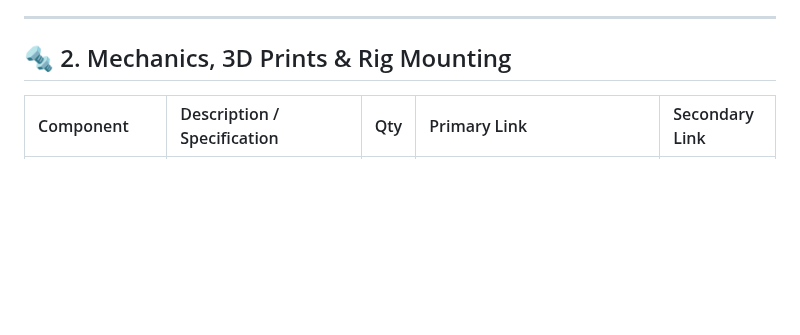
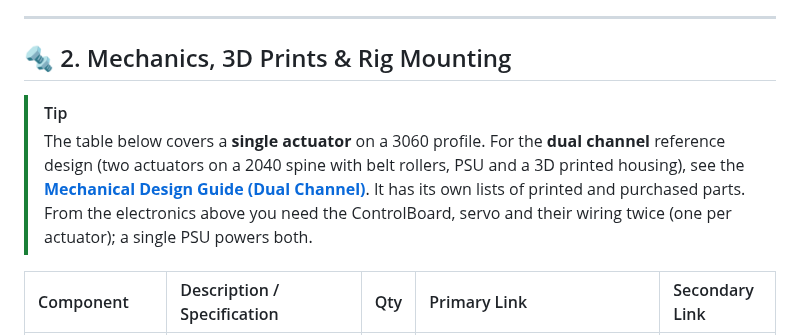
Before and after one commit to ChrGri/DIY-Sim-Racing-FFB-BeltTensioner, a Markdown page: docs/BOM.md, the part around the change. GitHub-like rendering; blank space fills up the shorter version.

```diff
--- a/docs/BOM.md
+++ b/docs/BOM.md
@@ -46,6 +46,9 @@ For the **Active Belt Tensioner**, assembly is substantially faster and simpler
 
 ## 🔩 2. Mechanics, 3D Prints & Rig Mounting
 
+> [!TIP]
+> The table below covers a **single actuator** on a 3060 profile. For the **dual channel** reference design (two actuators on a 2040 spine with belt rollers, PSU and a 3D printed housing), see the **[Mechanical Design Guide (Dual Channel)](Mechanical_Design_Dual_Channel.md)**. It has its own lists of printed and purchased parts. From the electronics above you need the ControlBoard, servo and their wiring twice (one per actuator); a single PSU powers both.
+
 | Component | Description / Specification | Qty | Primary Link | Secondary Link |
 | :--- | :--- | :---: | :--- | :--- |
 | **KK60 Linear Rail** | KK60 series linear module with ballscrew (10mm pitch, 60–150mm stroke) | 1 | [StepperOnline (LKN60)*](https://www.omc-stepperonline.com/de/lkn60-kk-serie-kugelgewindetrieb-linearmodul-maximale-horizontale-vertikale-nutzlast-30kg-10kg-hub-60mm-lkn60-23dl050-060?tracking=6721c5865911c) | [JLCMC JKK60](https://jlcmc.com/product/s/B16/BQD-JKK60/steel-linear-module-kk60-series#selection-tab) |
```
Also changed, not shown: README.md (+33 -4 lines), docs/Mechanical_Design_Dual_Channel.md (added, +134 -0 lines), cad/DIY_BeltTensioner_Render.png, 9 other files.
